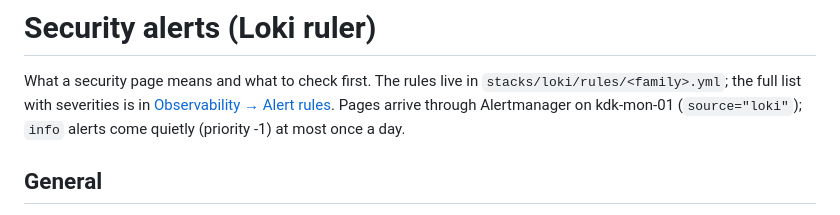
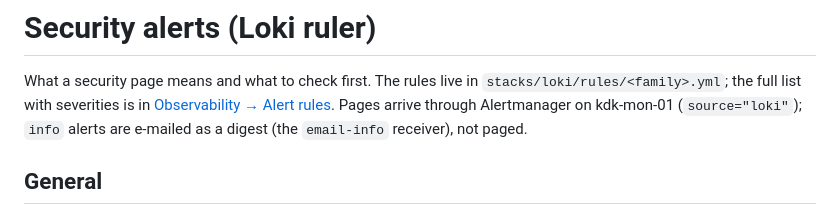
Before and after one commit to BigH3ater/kdk-lab-dkr, a Markdown page: docs/runbooks/security-alerts.md, the part around the change. Drawn GitHub-style.

```diff
--- a/docs/runbooks/security-alerts.md
+++ b/docs/runbooks/security-alerts.md
@@ -8,7 +8,7 @@ What a security page means and what to check first. The rules live in
 `stacks/loki/rules/<family>.yml`; the full list with severities is in
 [Observability → Alert rules](../services/observability.md#alert-rules).
 Pages arrive through Alertmanager on kdk-mon-01 (`source="loki"`); `info`
-alerts come quietly (priority -1) at most once a day.
+alerts are e-mailed as a digest (the `email-info` receiver), not paged.
 
 ## General
 
```
Also changed, not shown: docs/runbooks/add-loki-alert-rule.md (+7 -4 lines), docs/services/observability.md (+1 -1 lines).
